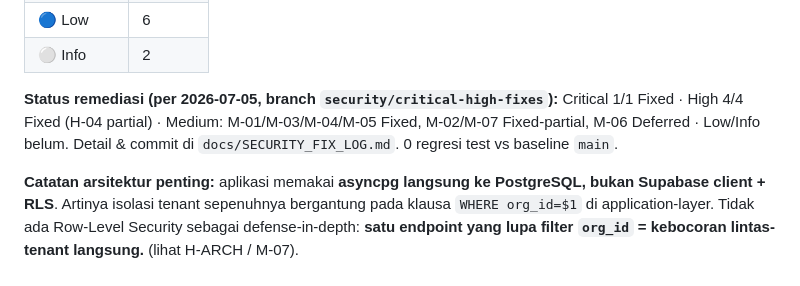
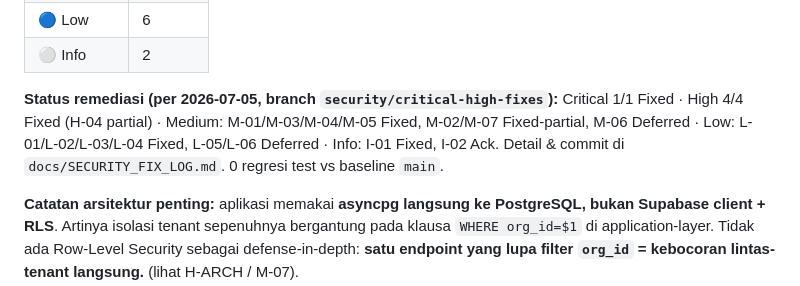
Before and after one commit to asroryandesfar-art/ai-bisnis, a Markdown page: docs/SECURITY_AUDIT_BOTNESIA.md, the part around one of its changes. Rendered like a GitHub page.

```diff
--- a/docs/SECURITY_AUDIT_BOTNESIA.md
+++ b/docs/SECURITY_AUDIT_BOTNESIA.md
@@ -22,7 +22,7 @@ Temuan tersisa terpusat pada: **konfigurasi rahasia default tanpa guard**, **byp
 | 🔵 Low | 6 |
 | ⚪ Info | 2 |
 
-**Status remediasi (per 2026-07-05, branch `security/critical-high-fixes`):** Critical 1/1 Fixed · High 4/4 Fixed (H-04 partial) · Medium: M-01/M-03/M-04/M-05 Fixed, M-02/M-07 Fixed-partial, M-06 Deferred · Low/Info belum. Detail & commit di `docs/SECURITY_FIX_LOG.md`. 0 regresi test vs baseline `main`.
+**Status remediasi (per 2026-07-05, branch `security/critical-high-fixes`):** Critical 1/1 Fixed · High 4/4 Fixed (H-04 partial) · Medium: M-01/M-03/M-04/M-05 Fixed, M-02/M-07 Fixed-partial, M-06 Deferred · Low: L-01/L-02/L-03/L-04 Fixed, L-05/L-06 Deferred · Info: I-01 Fixed, I-02 Ack. Detail & commit di `docs/SECURITY_FIX_LOG.md`. 0 regresi test vs baseline `main`.
 
 **Catatan arsitektur penting:** aplikasi memakai **asyncpg langsung ke PostgreSQL, bukan Supabase client + RLS**. Artinya isolasi tenant sepenuhnya bergantung pada klausa `WHERE org_id=$1` di application-layer. Tidak ada Row-Level Security sebagai defense-in-depth: **satu endpoint yang lupa filter `org_id` = kebocoran lintas-tenant langsung.** (lihat H-ARCH / M-07).
 
```
Also changed, not shown: other parts of docs/SECURITY_AUDIT_BOTNESIA.md (+4 -4 lines), docs/SECURITY_FIX_LOG.md (+16 -0 lines).
